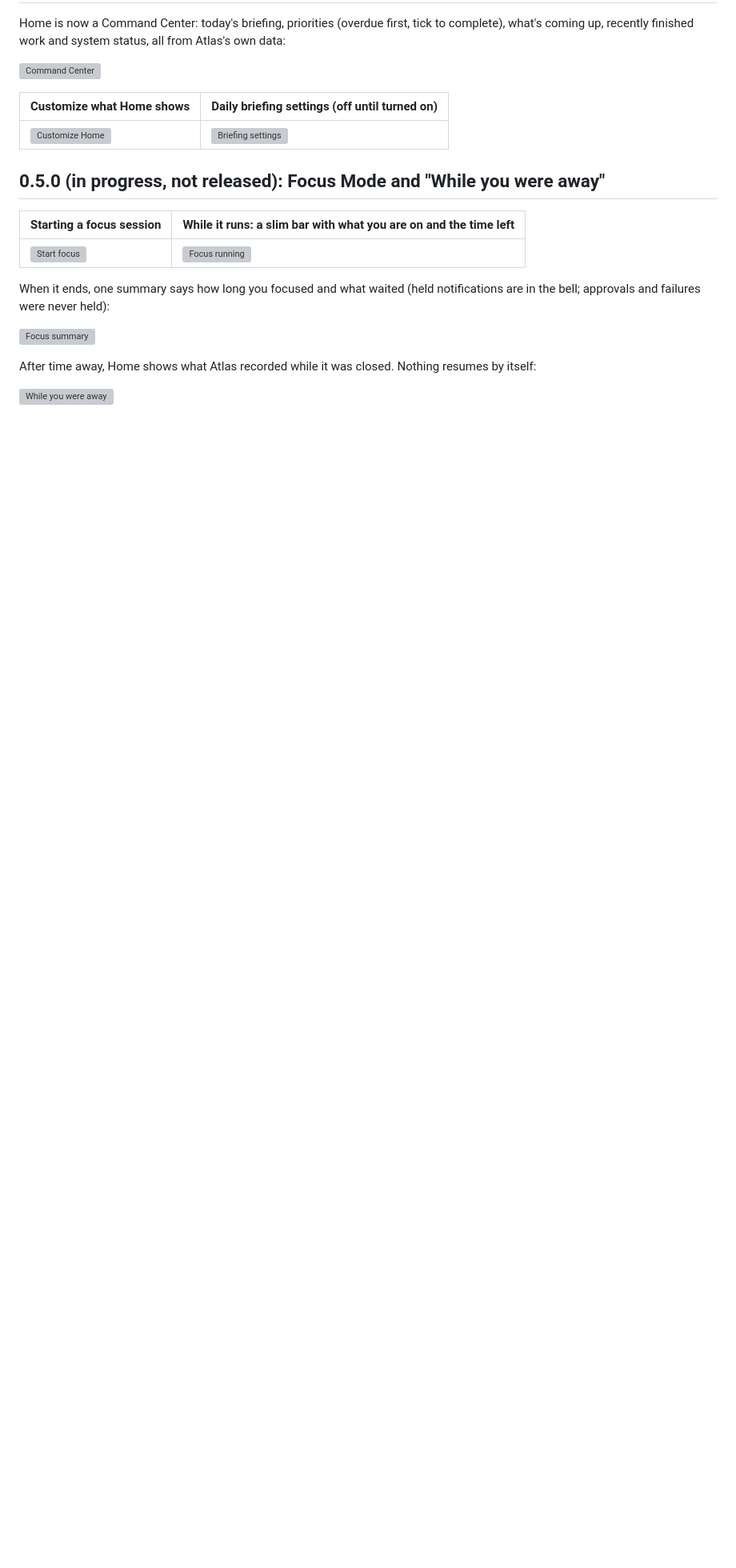
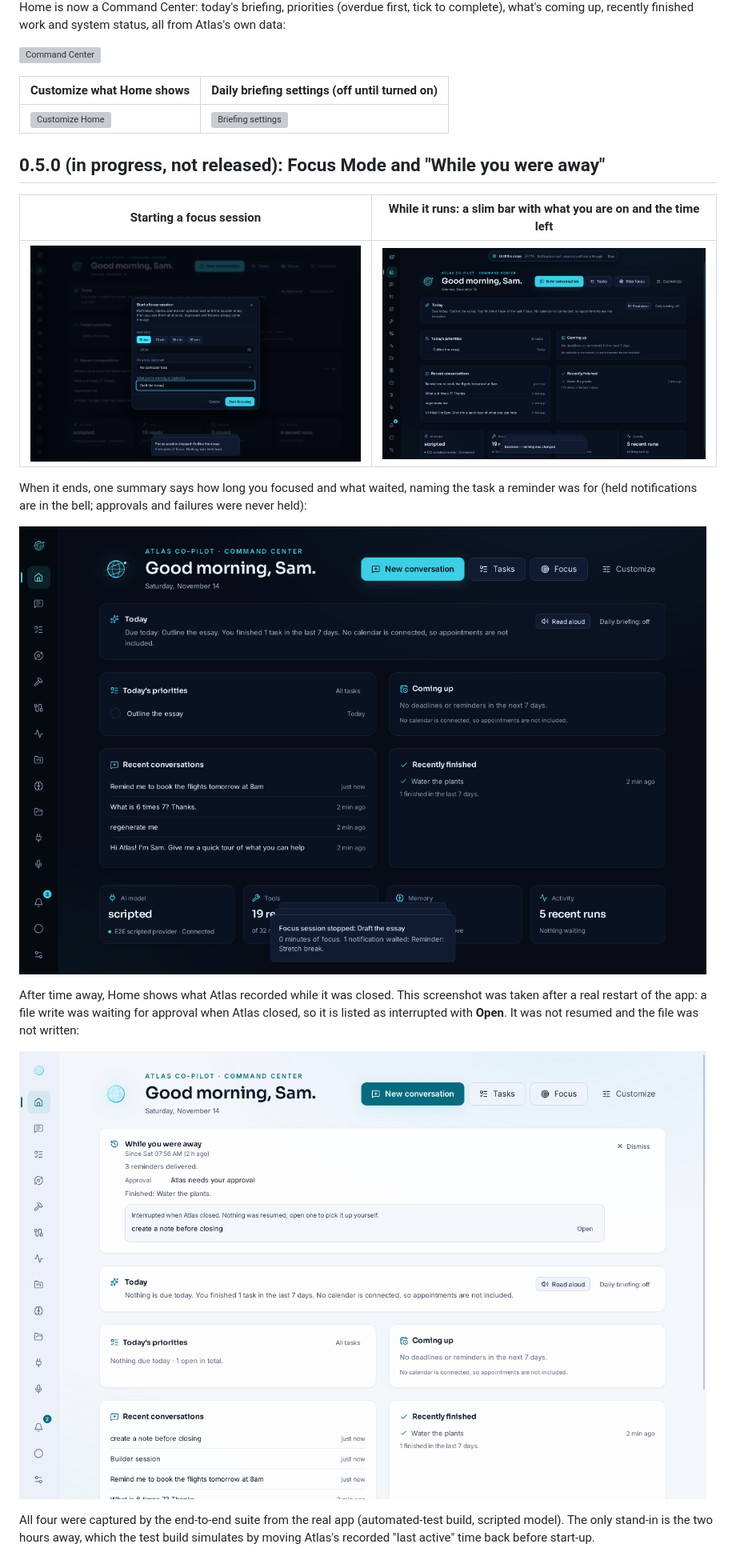
Before and after one commit to Nacrozma/Prometheus, a Markdown page: atlas/docs/WHATS_NEW_SCREENSHOTS.md, the part around the change. Shown at 80% size. GitHub-like rendering; pictures changed too: atlas/docs/screenshots/21-focus-start.png (added), atlas/docs/screenshots/21b-focus-running.png (added), atlas/docs/screenshots/21c-focus-summary.png (added); blank space fills up the shorter version; grey boxes are pictures that could not be loaded.

```diff
--- a/atlas/docs/WHATS_NEW_SCREENSHOTS.md
+++ b/atlas/docs/WHATS_NEW_SCREENSHOTS.md
@@ -100,11 +100,17 @@ coming up, recently finished work and system status, all from Atlas's own data:
 |---|---|
 | ![Start focus](screenshots/21-focus-start.png) | ![Focus running](screenshots/21b-focus-running.png) |
 
-When it ends, one summary says how long you focused and what waited (held notifications are in the
-bell; approvals and failures were never held):
+When it ends, one summary says how long you focused and what waited, naming the task a reminder was
+for (held notifications are in the bell; approvals and failures were never held):
 
 ![Focus summary](screenshots/21c-focus-summary.png)
 
-After time away, Home shows what Atlas recorded while it was closed. Nothing resumes by itself:
+After time away, Home shows what Atlas recorded while it was closed. This screenshot was taken after
+a real restart of the app: a file write was waiting for approval when Atlas closed, so it is listed
+as interrupted with **Open**. It was not resumed and the file was not written:
 
 ![While you were away](screenshots/22-recap.png)
+
+All four were captured by the end-to-end suite from the real app (automated-test build, scripted
+model). The only stand-in is the two hours away, which the test build simulates by moving Atlas's
+recorded "last active" time back before start-up.
```
Also changed, not shown: atlas/CHANGELOG.md (+9 -2 lines), atlas/docs/RELEASE.md (+4 -1 lines), 4 other files.
